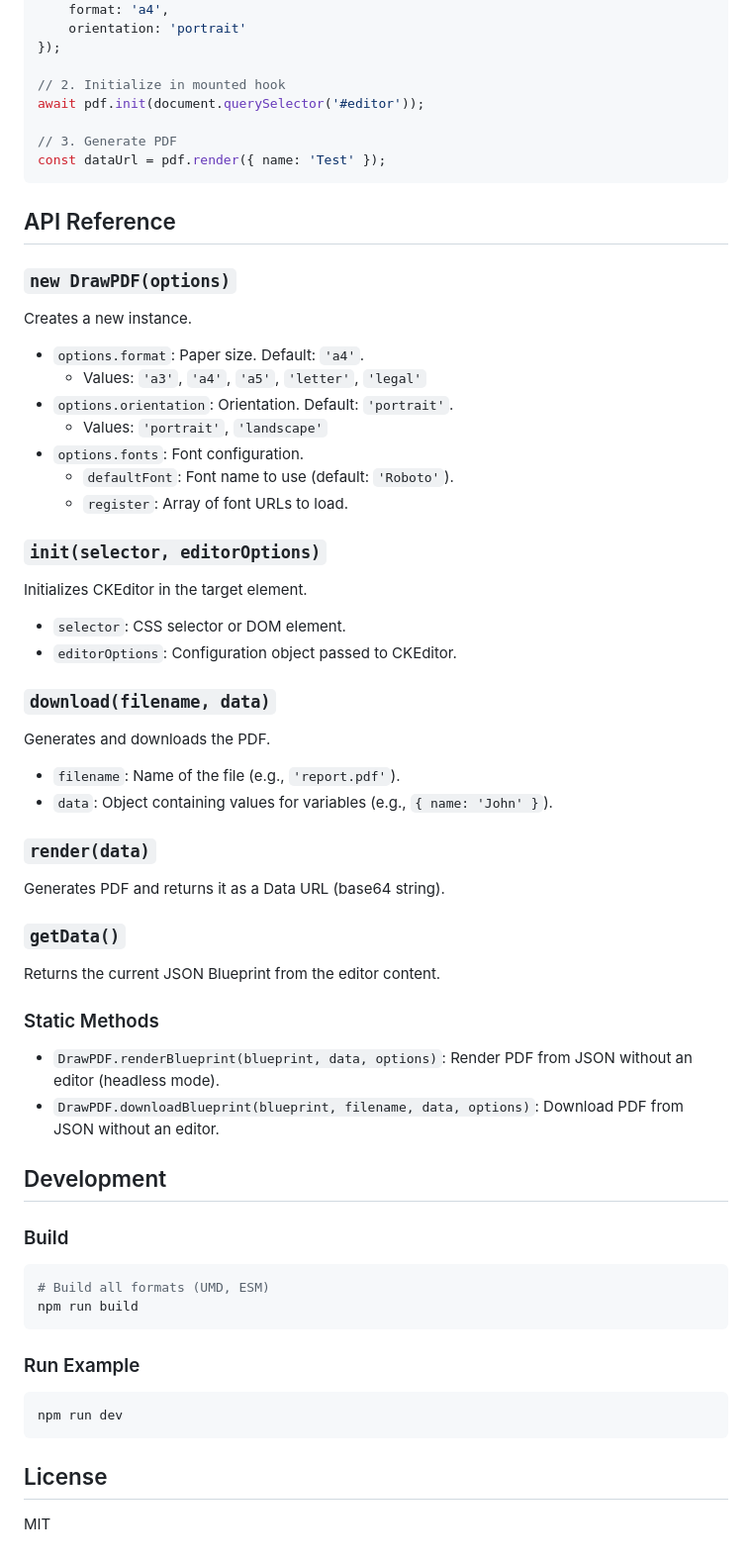
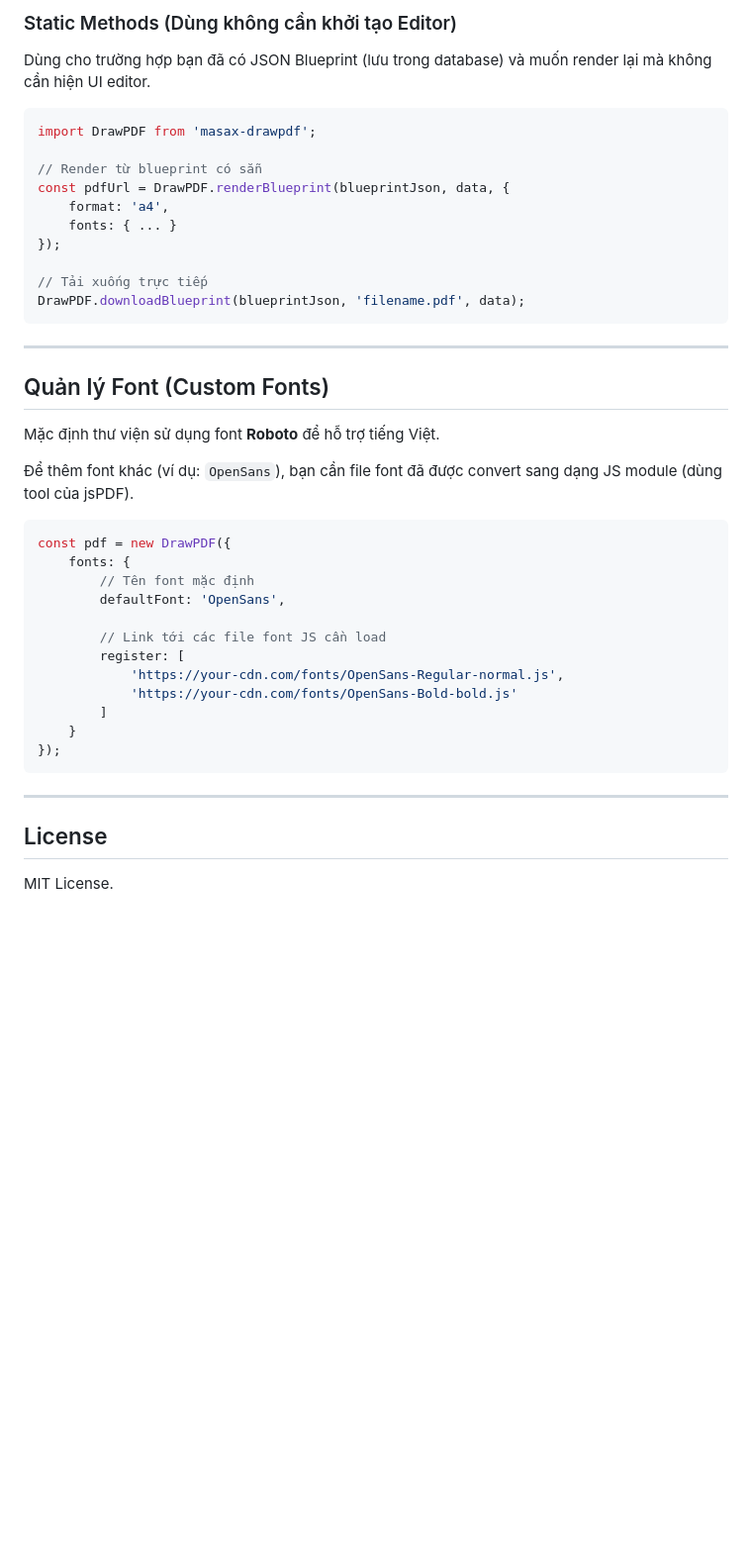
Before and after one commit to CromBorw2e36/draw-pdf, a Markdown page: README.md, the part around one of its changes. Shown at 99% size. Drawn GitHub-style; blank space fills up the shorter version.

````diff
--- a/README.md
+++ b/README.md
@@ -85,58 +168,45 @@ const pdf = new DrawPDF({
+### Static Methods (Dùng không cần khởi tạo Editor)
+
+Dùng cho trường hợp bạn đã có JSON Blueprint (lưu trong database) và muốn render lại mà không cần hiện UI editor.
+
+```javascript
+import DrawPDF from 'masax-drawpdf';
+
+// Render từ blueprint có sẵn
+const pdfUrl = DrawPDF.renderBlueprint(blueprintJson, data, {
     format: 'a4',
-    orientation: 'portrait'
+    fonts: { ... }
 });
 
-// 2. Initialize in mounted hook
-await pdf.init(document.querySelector('#editor'));
-
-// 3. Generate PDF
-const dataUrl = pdf.render({ name: 'Test' });
+// Tải xuống trực tiếp
+DrawPDF.downloadBlueprint(blueprintJson, 'filename.pdf', data);
 ```
 
-## API Reference
+---
 
-### `new DrawPDF(options)`
-Creates a new instance.
-- `options.format`: Paper size. Default: `'a4'`.
-    - Values: `'a3'`, `'a4'`, `'a5'`, `'letter'`, `'legal'`
-- `options.orientation`: Orientation. Default: `'portrait'`.
-    - Values: `'portrait'`, `'landscape'`
-- `options.fonts`: Font configuration.
-    - `defaultFont`: Font name to use (default: `'Roboto'`).
-    - `register`: Array of font URLs to load.
+## Quản lý Font (Custom Fonts)
 
-### `init(selector, editorOptions)`
-Initializes CKEditor in the target element.
-- `selector`: CSS selector or DOM element.
-- `editorOptions`: Configuration object passed to CKEditor.
+Mặc định thư viện sử dụng font **Roboto** để hỗ trợ tiếng Việt.
 
-### `download(filename, data)`
-Generates and downloads the PDF.
-- `filename`: Name of the file (e.g., `'report.pdf'`).
-- `data`: Object containing values for variables (e.g., `{ name: 'John' }`).
+Để thêm font khác (ví dụ: `OpenSans`), bạn cần file font đã được convert sang dạng JS module (dùng tool của jsPDF).
 
-### `render(data)`
-Generates PDF and returns it as a Data URL (base64 string).
+```javascript
+const pdf = new DrawPDF({
+    fonts: {
+        // Tên font mặc định
+        defaultFont: 'OpenSans',
 
-### `getData()`
-Returns the current JSON Blueprint from the editor content.
-
-### Static Methods
-- `DrawPDF.renderBlueprint(blueprint, data, options)`: Render PDF from JSON without an editor (headless mode).
-- `DrawPDF.downloadBlueprint(blueprint, filename, data, options)`: Download PDF from JSON without an editor.
-
-## Development
-
-### Build
-```bash
-# Build all formats (UMD, ESM)
-npm run build
+        // Link tới các file font JS cần load
+        register: [
+            'https://your-cdn.com/fonts/OpenSans-Regular-normal.js',
+            'https://your-cdn.com/fonts/OpenSans-Bold-bold.js'
+        ]
+    }
+});
 ```
 
-### Run Example
-```bash
-npm run dev
-```
+---
 
 ## License
-MIT
+
+MIT License.
````
Also changed, not shown: other parts of README.md (+147 -64 lines).
